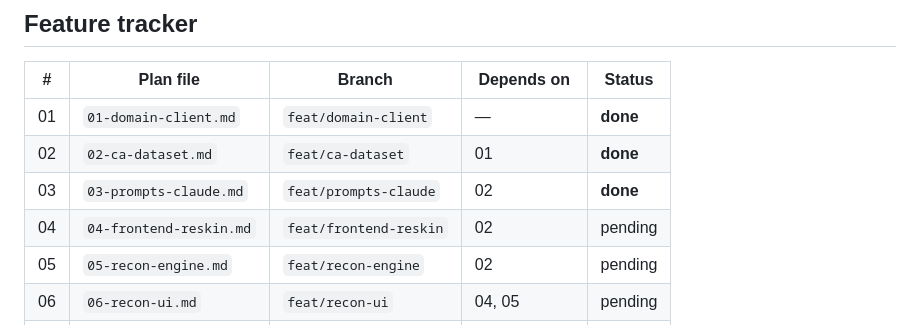
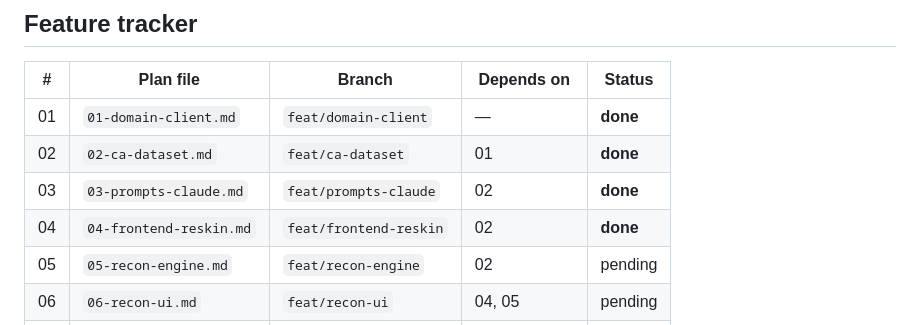
Before and after one commit to sujalpat1810/final_financial_copilot, a Markdown page: docs/plan/00-OVERVIEW.md, the part around the change. GitHub-like rendering.

```diff
--- a/docs/plan/00-OVERVIEW.md
+++ b/docs/plan/00-OVERVIEW.md
@@ -48,7 +48,7 @@ CA (browser) — vanilla-JS SPA, tabs: Ask / Reconcile / Notices
 | 01 | `01-domain-client.md` | `feat/domain-client` | — | **done** |
 | 02 | `02-ca-dataset.md` | `feat/ca-dataset` | 01 | **done** |
 | 03 | `03-prompts-claude.md` | `feat/prompts-claude` | 02 | **done** |
-| 04 | `04-frontend-reskin.md` | `feat/frontend-reskin` | 02 | pending |
+| 04 | `04-frontend-reskin.md` | `feat/frontend-reskin` | 02 | **done** |
 | 05 | `05-recon-engine.md` | `feat/recon-engine` | 02 | pending |
 | 06 | `06-recon-ui.md` | `feat/recon-ui` | 04, 05 | pending |
 | 07 | `07-casework.md` | `feat/casework` | 03, 04 | pending |
```
Also changed, not shown: docs/plan/04-frontend-reskin.md (+9 -2 lines).
